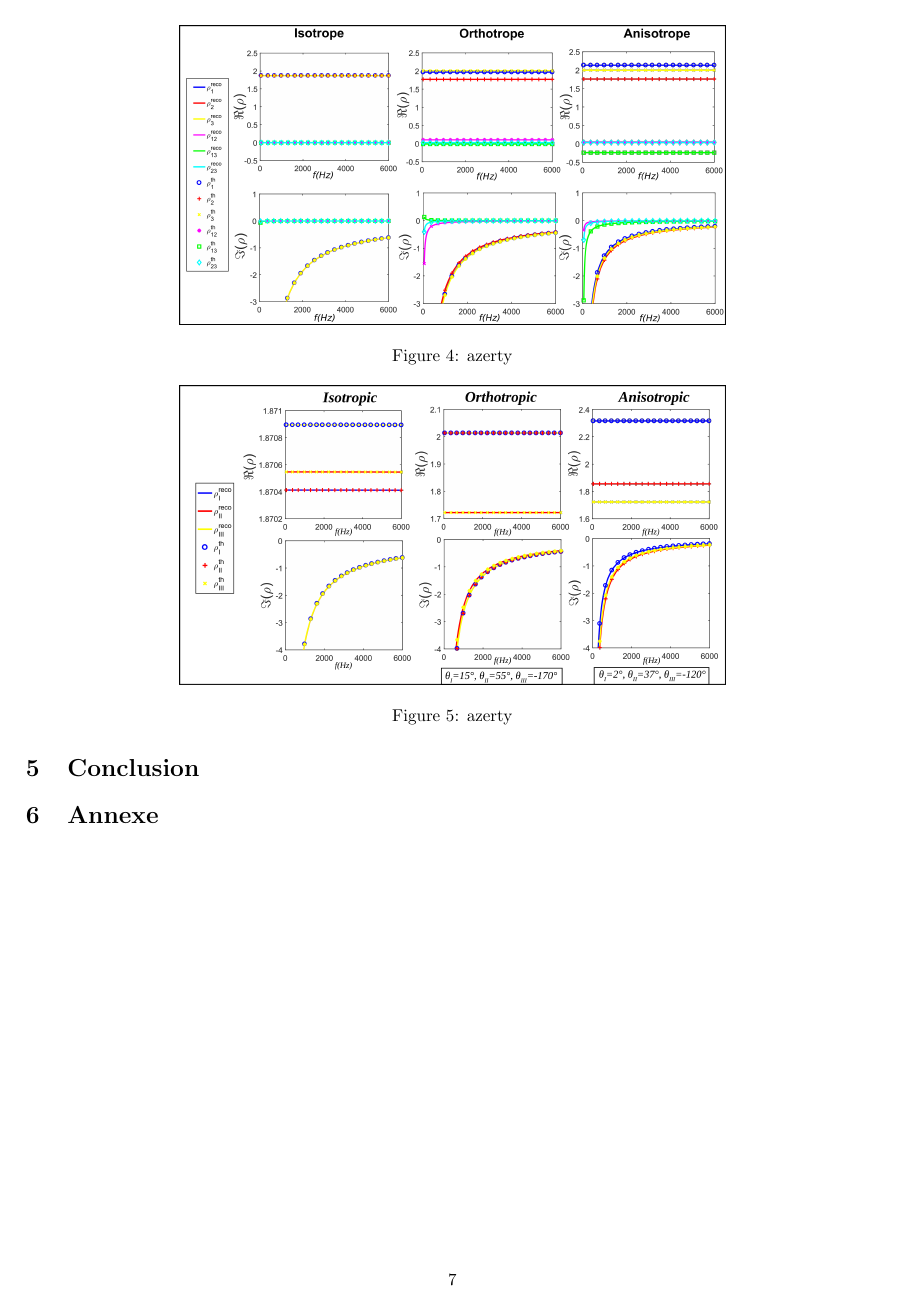
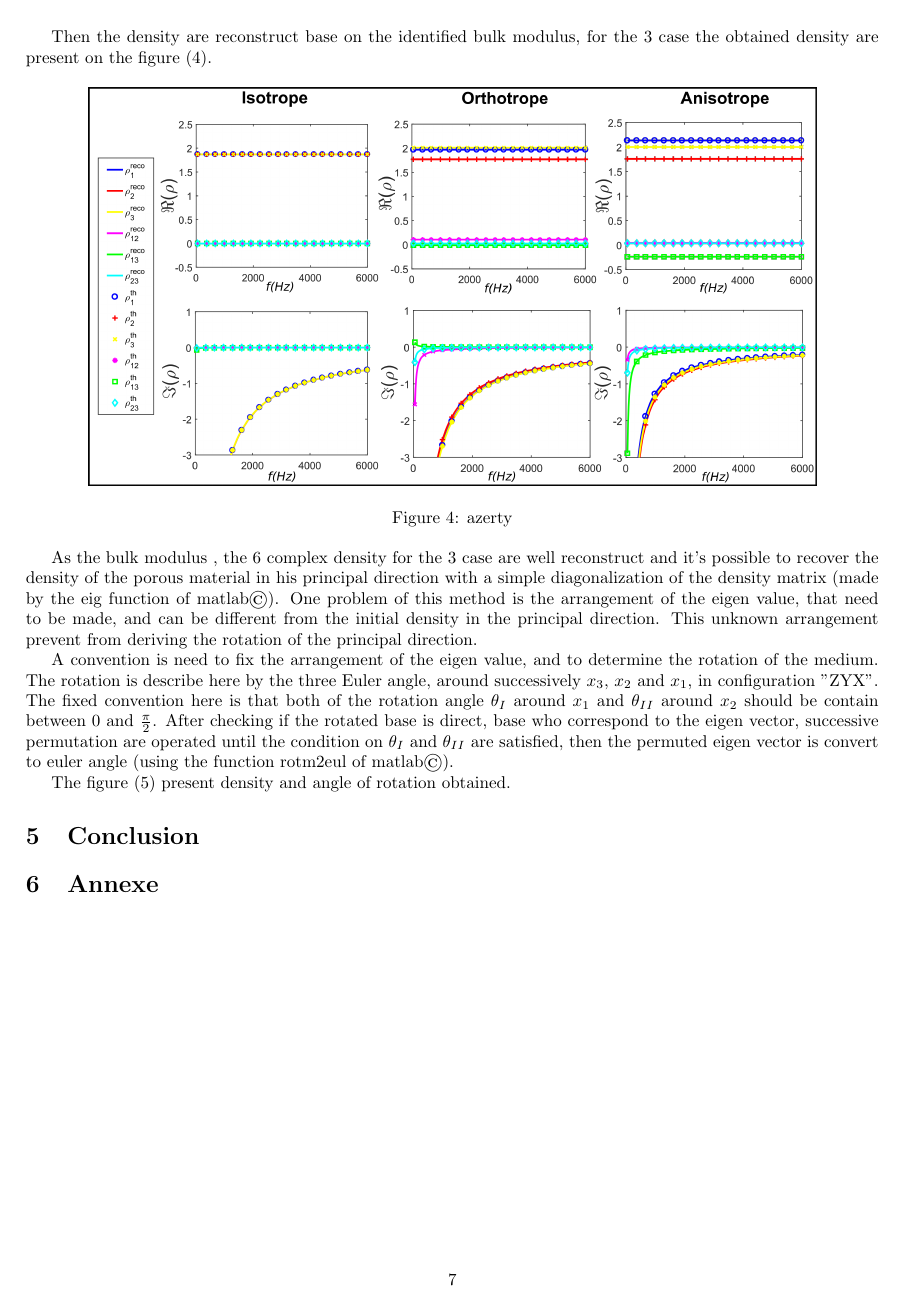
Before and after one commit to ATerroir/Article, a LaTeX document (main.tex): page 7 of 7 before the commit and page 7 of 8 after it. Compiled offline with pdfLaTeX.

Commit message:
Updates from ShareLaTeX

```diff
--- a/main.tex
+++ b/main.tex
@@ -244,22 +244,29 @@ The first parameter retrieve by the inverse method is the complex bulk modulus,
 
     As expect of a numerical validation, with no noise introduce in the model, the inverse method recover perfectly the bulk modulus value with a mean deviation of order $10^{-16}\%$ for the real part of K and $10^{-6}\%$ for the imaginary part. The 10-digit difference between the two part, is due to ... .
 
+    Then the density are reconstruct base on the identified bulk modulus,  for the 3 case the obtained density are present on the figure (\ref{Grph_rho_rot}).
     \begin{figure}[ht!]
         \centering
-        \includegraphics[scale=0.3]{Density_rot.png}
+        \includegraphics[scale=0.4]{Density_rot.png}
         \caption{azerty}
         \label{Grph_rho_rot}
     \end{figure}
 
-    Then the density are reconstruct base on the identified bulk modulus,
+    As the bulk modulus , the 6 complex density for the 3 case are well reconstruct and it's possible to recover the density of the porous material in his principal direction with a simple diagonalization of the density matrix (made by the eig function of matlab\copyright). One problem of this method is the arrangement of the eigen value, that need to be made, and can be different from the initial density in the principal direction. This unknown arrangement prevent from deriving the rotation of the principal direction.
 
+    A convention is need to fix the arrangement of the eigen value, and to determine the rotation of the medium. The rotation is describe here by the three Euler angle, around successively $x_3$, $x_2$ and $x_1$, in configuration "ZYX". The fixed convention here is that both of  the rotation angle $\theta_I$ around $x_1$ and $\theta_{II}$ around $x_2$ should be contain between $0$ and $\frac{\pi}{2}$. After checking if the rotated base is direct, base who correspond to the eigen vector, successive permutation are operated until the condition on $\theta_I$ and $\theta_{II}$ are satisfied, then the permuted eigen vector is convert to euler angle (using the function rotm2eul of matlab\copyright).
+
+    The figure (\ref{Grph_rho_dir}) present density and angle of rotation obtained.
 
     \begin{figure}[ht!]
         \centering
-        \includegraphics[scale=0.3]{Density_dir.png}
+        \includegraphics[scale=0.4]{Density_dir.png}
         \caption{azerty}
         \label{Grph_rho_dir}
     \end{figure}
+
+
+
 %%%%%%%%%%%%%%%%%%%%%%%%%%%%%%%%%%%%%%%%%%%%%%%%%%%%%%%%%%%%%%%%%%%%%%
 \section{Conclusion}
 
```
